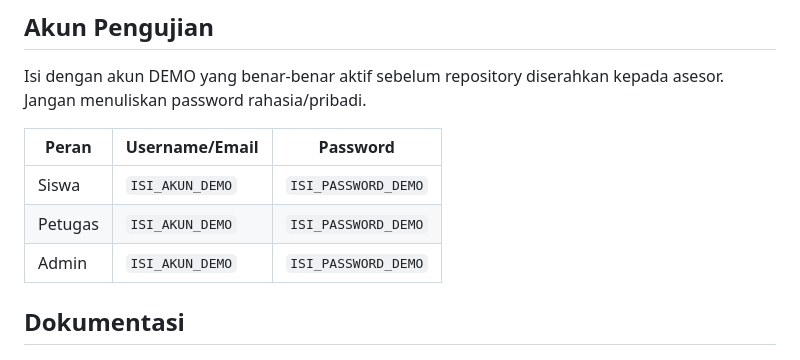
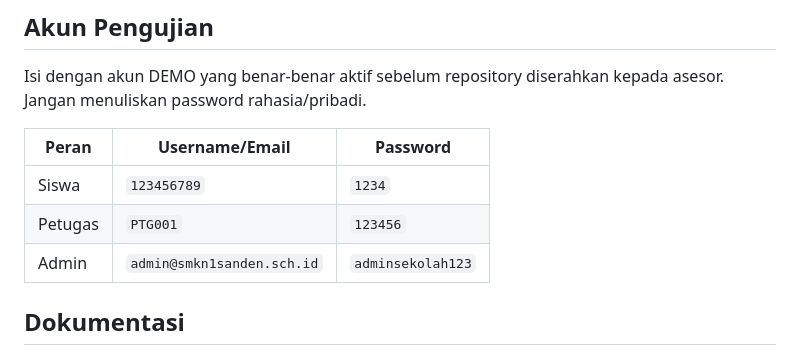
Before and after one commit to reva2706/ukk-rpl-nareva-pengaduan-sekolah, a Markdown page: README.md, the part around the change. Rendered like a GitHub page.

```diff
--- a/README.md
+++ b/README.md
@@ -85,9 +85,9 @@ Isi dengan akun DEMO yang benar-benar aktif sebelum repository diserahkan kepada
 
 | Peran | Username/Email | Password |
 |---|---|---|
-| Siswa | `ISI_AKUN_DEMO` | `ISI_PASSWORD_DEMO` |
-| Petugas | `ISI_AKUN_DEMO` | `ISI_PASSWORD_DEMO` |
-| Admin | `ISI_AKUN_DEMO` | `ISI_PASSWORD_DEMO` |
+| Siswa | `123456789` | `1234` |
+| Petugas | `PTG001` | `123456` |
+| Admin | `admin@smkn1sanden.sch.id` | `adminsekolah123` |
 
 ## Dokumentasi
 - `docs/01-analisis-kebutuhan.pdf`
```
